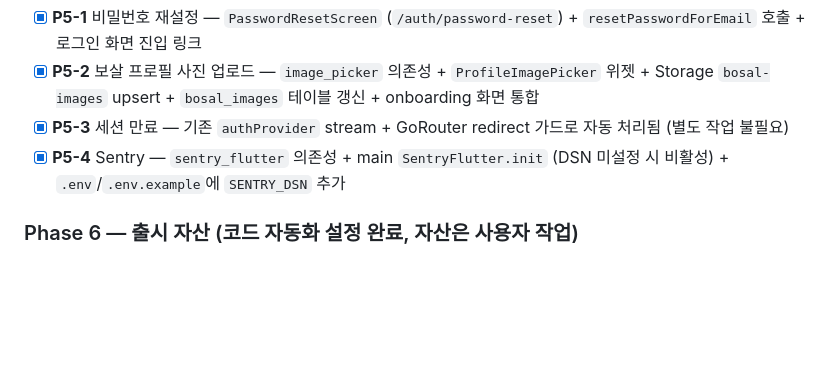
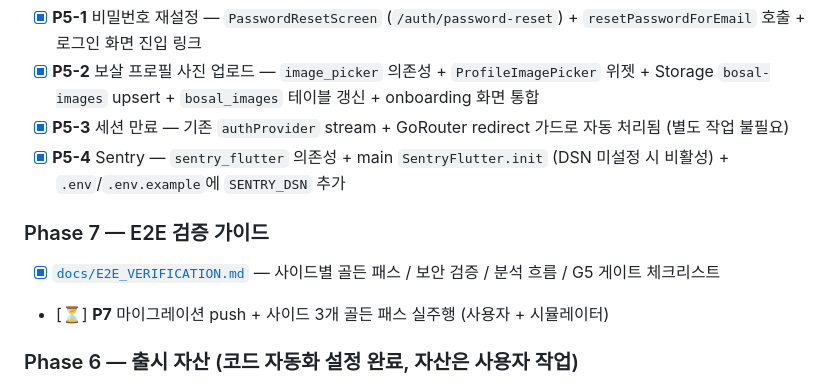
Before and after one commit to Kimchaeyoung-bit/bosal_mvp, a Markdown page: task.md, the part around the change. Rendered like a GitHub page; blank space fills up the shorter version.

```diff
--- a/task.md
+++ b/task.md
@@ -58,6 +58,10 @@
 - [x] **P5-3** 세션 만료 — 기존 `authProvider` stream + GoRouter redirect 가드로 자동 처리됨 (별도 작업 불필요)
 - [x] **P5-4** Sentry — `sentry_flutter` 의존성 + main `SentryFlutter.init` (DSN 미설정 시 비활성) + `.env`/`.env.example`에 `SENTRY_DSN` 추가
 
+### Phase 7 — E2E 검증 가이드
+- [x] [`docs/E2E_VERIFICATION.md`](docs/E2E_VERIFICATION.md) — 사이드별 골든 패스 / 보안 검증 / 분석 흐름 / G5 게이트 체크리스트
+- [⏳] **P7** 마이그레이션 push + 사이드 3개 골든 패스 실주행 (사용자 + 시뮬레이터)
+
 ### Phase 6 — 출시 자산 (코드 자동화 설정 완료, 자산은 사용자 작업)
 - [x] pubspec에 `flutter_launcher_icons` / `flutter_native_splash` 설정 등록 — `assets/launcher/icon-1024.png` + `splash.png` 만 두면 `dart run` 한 번으로 적용
 - [x] [`docs/RELEASE_CHECKLIST.md`](docs/RELEASE_CHECKLIST.md) — 전 출시 절차 (아이콘·스플·스토어 메타·Privacy form·키스토어·심사 데모 계정·Vercel 어드민 배포·사전 점검 체크리스트)
```
Also changed, not shown: docs/E2E_VERIFICATION.md (added, +179 -0 lines).
